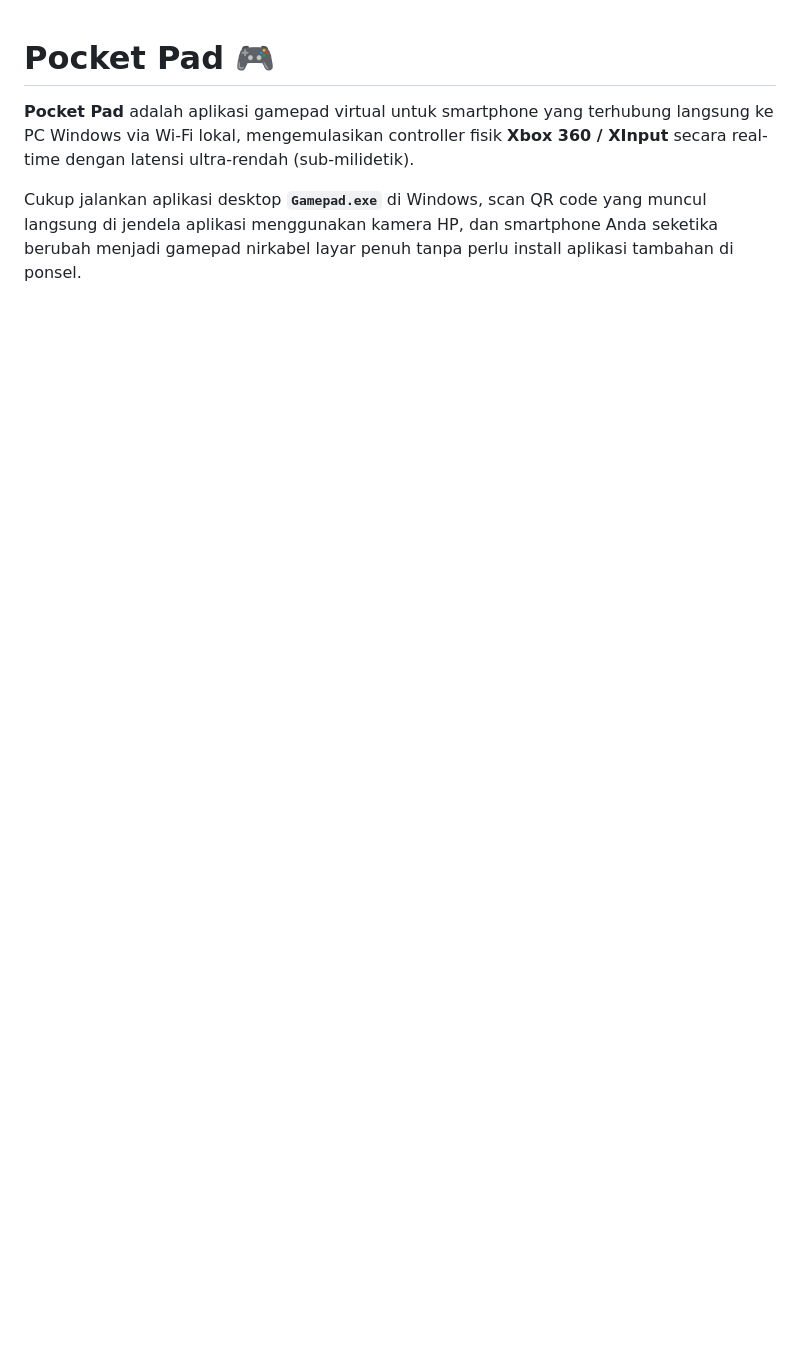
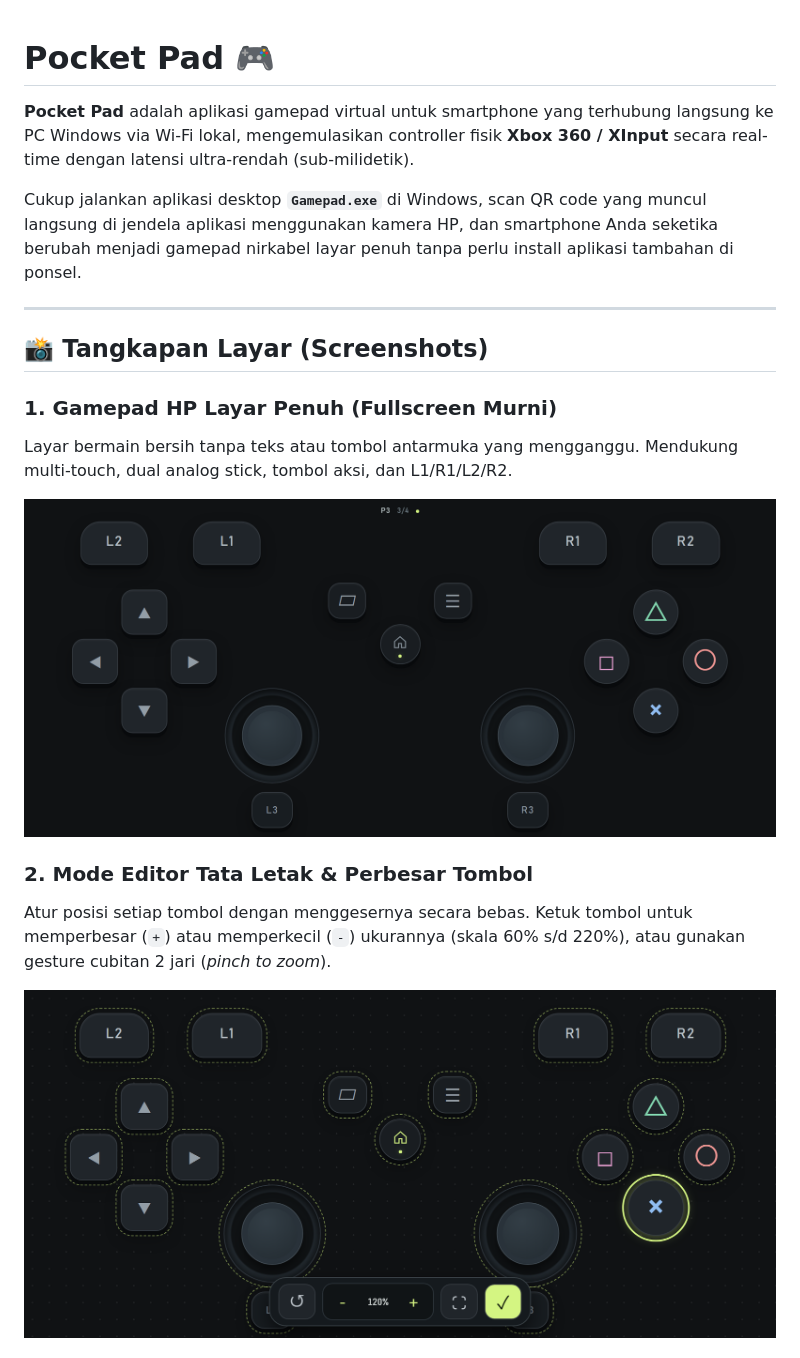
Before and after one commit to xyvren/Gamepad_browser, a Markdown page: README.md, the part around one of its changes. Rendered like a GitHub page; pictures changed too: screenshots/layout-editor.png (added), screenshots/mobile-gamepad.png (added); blank space fills up the shorter version.

```diff
--- a/README.md
+++ b/README.md
@@ -3,3 +3,18 @@
 **Pocket Pad** adalah aplikasi gamepad virtual untuk smartphone yang terhubung langsung ke PC Windows via Wi-Fi lokal, mengemulasikan controller fisik **Xbox 360 / XInput** secara real-time dengan latensi ultra-rendah (sub-milidetik).
 
 Cukup jalankan aplikasi desktop **`Gamepad.exe`** di Windows, scan QR code yang muncul langsung di jendela aplikasi menggunakan kamera HP, dan smartphone Anda seketika berubah menjadi gamepad nirkabel layar penuh tanpa perlu install aplikasi tambahan di ponsel.
+
+---
+
+## 📸 Tangkapan Layar (Screenshots)
+
+### 1. Gamepad HP Layar Penuh (Fullscreen Murni)
+Layar bermain bersih tanpa teks atau tombol antarmuka yang mengganggu. Mendukung multi-touch, dual analog stick, tombol aksi, dan L1/R1/L2/R2.
+
+![Gamepad Virtual Fullscreen](screenshots/mobile-gamepad.png)
+
+### 2. Mode Editor Tata Letak & Perbesar Tombol
+Atur posisi setiap tombol dengan menggesernya secara bebas. Ketuk tombol untuk memperbesar (`+`) atau memperkecil (`-`) ukurannya (skala 60% s/d 220%), atau gunakan gesture cubitan 2 jari (*pinch to zoom*).
+
+![Editor Tata Letak dan Ukuran](screenshots/layout-editor.png)
+
```
Also changed, not shown: other parts of README.md (+11 -0 lines), screenshots/desktop-web-dashboard.png (added), screenshots/mobile-menu.png (added), screenshots/windows-desktop-app.png (added), 1 other file.
